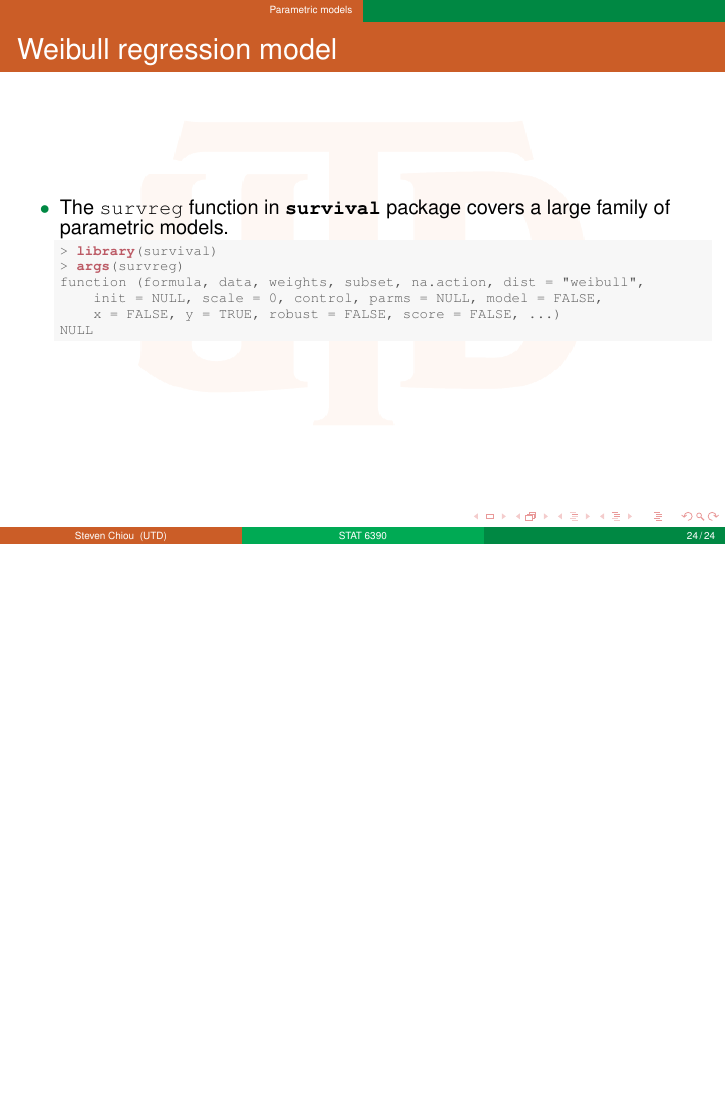
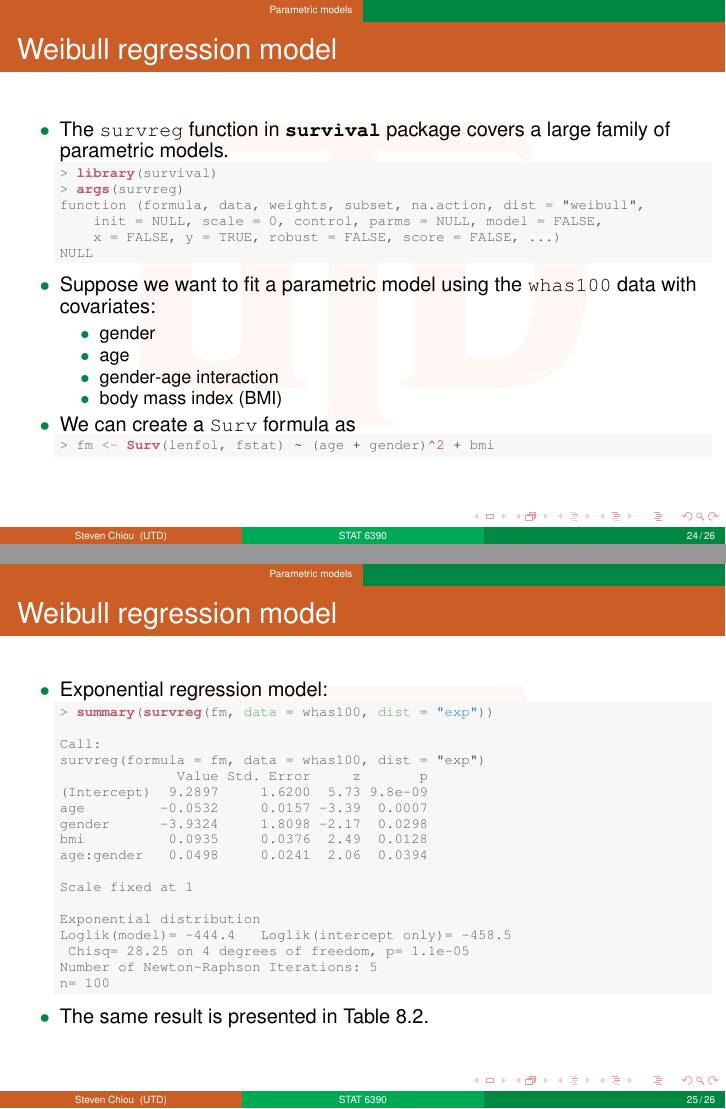
Before and after one commit to zxynj/stat6390, LaTeX slides (notes/note3.tex): page 24 of 24 before the commit and pages 24 and 25 of 26 after it, the two joined at a grey line, the shorter picture padded with empty space. Compiled offline with pdfLaTeX.

Commit message:
adding survreg

```diff
--- a/notes/note3.tex
+++ b/notes/note3.tex
@@ -558,6 +558,63 @@ NULL
 \end{verbatim}
 \end{kframe}
 \end{knitrout}
+  \item Suppose we want to fit a parametric model using the \code{whas100} data with covariates:
+    \begin{itemize}
+    \item gender
+    \item age
+    \item gender-age interaction
+    \item  body mass index (BMI)
+    \end{itemize}
+  \item We can create a \code{Surv} formula as
+\begin{knitrout}\scriptsize
+\definecolor{shadecolor}{rgb}{0.969, 0.969, 0.969}\color{fgcolor}\begin{kframe}
+\begin{alltt}
+\hlstd{> }\hlstd{fm} \hlkwb{<-} \hlkwd{Surv}\hlstd{(lenfol, fstat)} \hlopt{~} \hlstd{(age} \hlopt{+} \hlstd{gender)}\hlopt{^}\hlnum{2} \hlopt{+} \hlstd{bmi}
+\end{alltt}
+\end{kframe}
+\end{knitrout}
 \end{itemize}
 \end{frame}
 
+
+
+\begin{frame}[fragile]
+  \frametitle{Weibull regression model}
+  \begin{itemize}
+  \item Exponential regression model:
+\begin{knitrout}\scriptsize
+\definecolor{shadecolor}{rgb}{0.969, 0.969, 0.969}\color{fgcolor}\begin{kframe}
+\begin{alltt}
+\hlstd{> }\hlkwd{summary}\hlstd{(}\hlkwd{survreg}\hlstd{(fm,} \hlkwc{data} \hlstd{= whas100,} \hlkwc{dist} \hlstd{=} \hlstr{"exp"}\hlstd{))}
+\end{alltt}
+\begin{verbatim}
+
+Call:
+survreg(formula = fm, data = whas100, dist = "exp")
+              Value Std. Error     z       p
+(Intercept)  9.2897     1.6200  5.73 9.8e-09
+age         -0.0532     0.0157 -3.39  0.0007
+gender      -3.9324     1.8098 -2.17  0.0298
+bmi          0.0935     0.0376  2.49  0.0128
+age:gender   0.0498     0.0241  2.06  0.0394
+
+Scale fixed at 1
+
+Exponential distribution
+Loglik(model)= -444.4   Loglik(intercept only)= -458.5
+	Chisq= 28.25 on 4 degrees of freedom, p= 1.1e-05
+Number of Newton-Raphson Iterations: 5
+n= 100
+\end{verbatim}
+\end{kframe}
+\end{knitrout}
+\item The same result is presented in Table 8.2.
+\end{itemize}
+\end{frame}
+
+
+
+\begin{frame}[fragile]
+  \frametitle{Weibull regression model}
+  \begin{itemize}
+  \item Weibull regression model:
@@ -563,0 +624 @@ NULL
+\hlstd{> }\hlkwd{summary}\hlstd{(}\hlkwd{survreg}\hlstd{(fm,} \hlkwc{data} \hlstd{= whas100))}
@@ -563,0 +629,2 @@ NULL
+survreg(formula = fm, data = whas100)
+              Value Std. Error     z       p
@@ -563,0 +641,2 @@ NULL
+Loglik(model)= -442.6   Loglik(intercept only)= -455.3
+	Chisq= 25.36 on 4 degrees of freedom, p= 4.3e-05
@@ -564 +648,4 @@ NULL
+\item The same result is presented in Table 8.5.
+\end{itemize}
+\end{frame}
 \end{document}
```
Also changed, not shown: notes/note3.pdf, notes/note3.tex (22 more changed lines), 2 other files.
